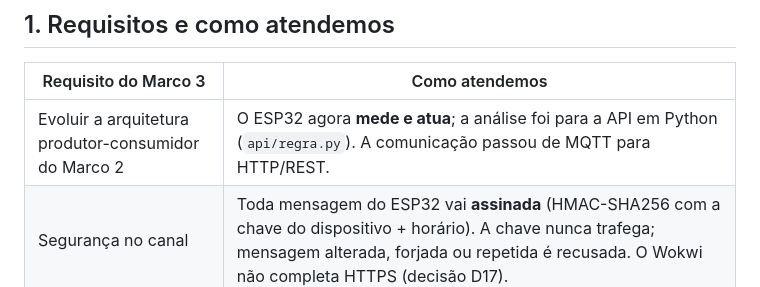
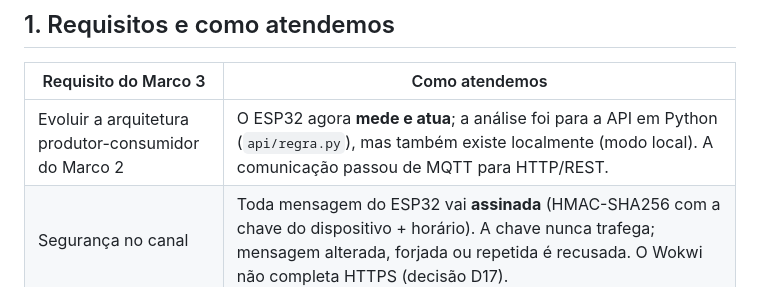
Before and after one commit to UFG-INF-SSU-2026/Internet-dos-Coisos, a Markdown page: marco3/README.md, the part around the change. Drawn GitHub-style.

Commit message:
Update README with local mode for ESP32 architecture
Added local mode description for ESP32 architecture evolution.

```diff
--- a/marco3/README.md
+++ b/marco3/README.md
@@ -10,7 +10,7 @@
 
 | Requisito do Marco 3 | Como atendemos |
 |---|---|
-| Evoluir a arquitetura produtor-consumidor do Marco 2 | O ESP32 agora **mede e atua**; a análise foi para a API em Python (`api/regra.py`). A comunicação passou de MQTT para HTTP/REST. |
+| Evoluir a arquitetura produtor-consumidor do Marco 2 | O ESP32 agora **mede e atua**; a análise foi para a API em Python (`api/regra.py`), mas também existe localmente (modo local). A comunicação passou de MQTT para HTTP/REST. |
 | Segurança no canal | Toda mensagem do ESP32 vai **assinada** (HMAC-SHA256 com a chave do dispositivo + horário). A chave nunca trafega; mensagem alterada, forjada ou repetida é recusada. O Wokwi não completa HTTPS (decisão D17). |
 | Identificação e autenticação dos dispositivos | `deviceId` no corpo + assinatura que só quem tem a chave consegue gerar. |
 | Autorização das mensagens | A API confere os vínculos `esp32-borda-01 → patient-0042 → cuidador01` (403 se não bater). |
```
